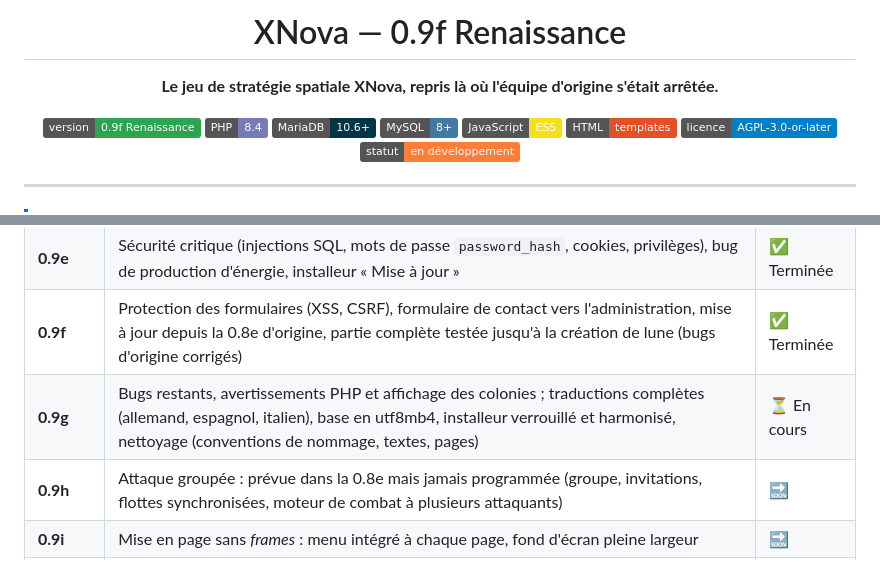
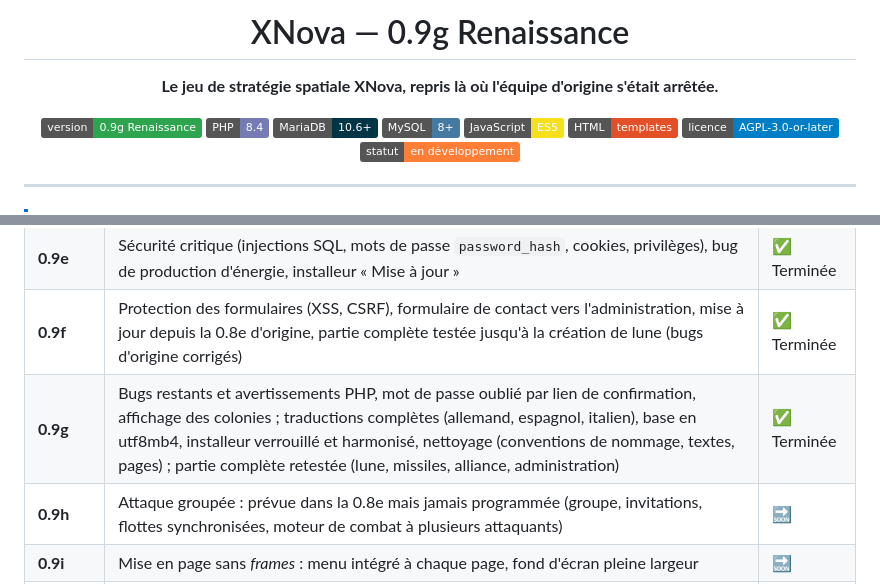
Before and after one commit to theptitprince/XNova, a Markdown page: README.md, 2 parts joined by grey strips. Drawn GitHub-style; badges without logos.

Commit message:
README : 0.9g terminée (test complet dans le navigateur)
Co-Authored-By: Claude Opus 5.5 <noreply@anthropic.com>

```diff
--- a/README.md
+++ b/README.md
@@ -1,10 +1,10 @@
 <div align="center">
 
-# XNova — 0.9f Renaissance
+# XNova — 0.9g Renaissance
 
 **Le jeu de stratégie spatiale XNova, repris là où l'équipe d'origine s'était arrêtée.**
 
-![Version](https://img.shields.io/badge/version-0.9f%20Renaissance-2ea44f)
+![Version](https://img.shields.io/badge/version-0.9g%20Renaissance-2ea44f)
 ![PHP](https://img.shields.io/badge/PHP-8.4-777BB4?logo=php&logoColor=white)
 ![MariaDB](https://img.shields.io/badge/MariaDB-10.6%2B-003545?logo=mariadb&logoColor=white)
 ![MySQL](https://img.shields.io/badge/MySQL-8%2B-4479A1?logo=mysql&logoColor=white)
@@ -117,7 +117,7 @@ l'illisible, ou la réécriture complète… jamais achevée. **XNova Renaissanc
 | **0.9d** | Compatibilité PHP 8.4 / MariaDB, en-têtes et crédits, corrections de bugs d'origine | ✅ Terminée |
 | **0.9e** | Sécurité critique (injections SQL, mots de passe `password_hash`, cookies, privilèges), bug de production d'énergie, installeur « Mise à jour » | ✅ Terminée |
 | **0.9f** | Protection des formulaires (XSS, CSRF), formulaire de contact vers l'administration, mise à jour depuis la 0.8e d'origine, partie complète testée jusqu'à la création de lune (bugs d'origine corrigés) | ✅ Terminée |
-| **0.9g** | Bugs restants, avertissements PHP et affichage des colonies ; traductions complètes (allemand, espagnol, italien), base en utf8mb4, installeur verrouillé et harmonisé, nettoyage (conventions de nommage, textes, pages) | ⏳ En cours |
+| **0.9g** | Bugs restants et avertissements PHP, mot de passe oublié par lien de confirmation, affichage des colonies ; traductions complètes (allemand, espagnol, italien), base en utf8mb4, installeur verrouillé et harmonisé, nettoyage (conventions de nommage, textes, pages) ; partie complète retestée (lune, missiles, alliance, administration) | ✅ Terminée |
 | **0.9h** | Attaque groupée : prévue dans la 0.8e mais jamais programmée (groupe, invitations, flottes synchronisées, moteur de combat à plusieurs attaquants) | 🔜 |
 | **0.9i** | Mise en page sans *frames* : menu intégré à chaque page, fond d'écran pleine largeur | 🔜 |
 | **1.0** | Tout propre, sécurisé et testé en jouant | 🎯 |
```
